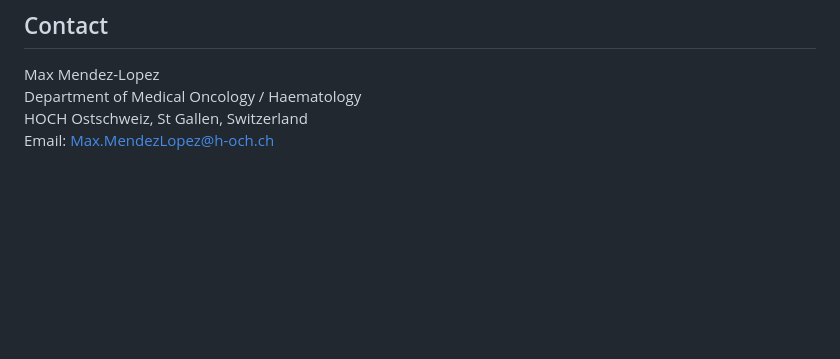
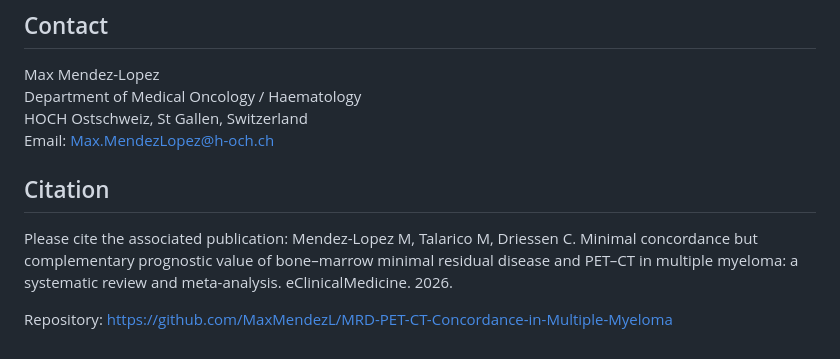
Before and after one commit to MaxMendezL/MRD-PET-CT-Concordance-in-Multiple-Myeloma, a Markdown page: README.md, the part around the change. GitHub-like rendering; blank space fills up the shorter version.

```diff
--- a/README.md
+++ b/README.md
@@ -62,3 +62,10 @@ Max Mendez-Lopez
 Department of Medical Oncology / Haematology
 HOCH Ostschweiz, St Gallen, Switzerland
 Email: Max.MendezLopez@h-och.ch
+
+## Citation
+Please cite the associated publication:
+Mendez-Lopez M, Talarico M, Driessen C. Minimal concordance but complementary prognostic value of bone–marrow minimal residual disease and PET–CT in multiple myeloma: a systematic review and meta-analysis. eClinicalMedicine. 2026.
+
+Repository:
+https://github.com/MaxMendezL/MRD-PET-CT-Concordance-in-Multiple-Myeloma
```
